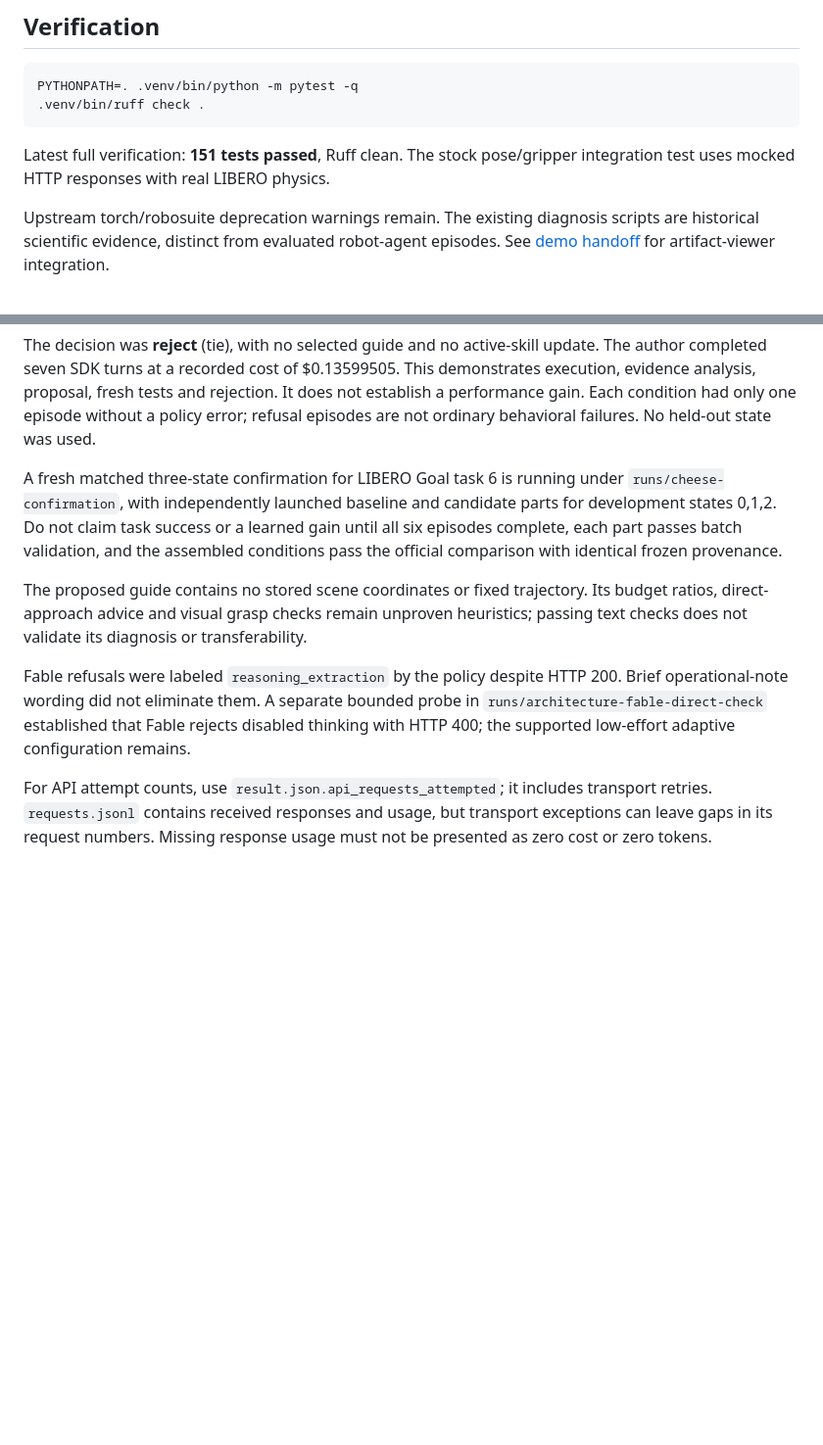
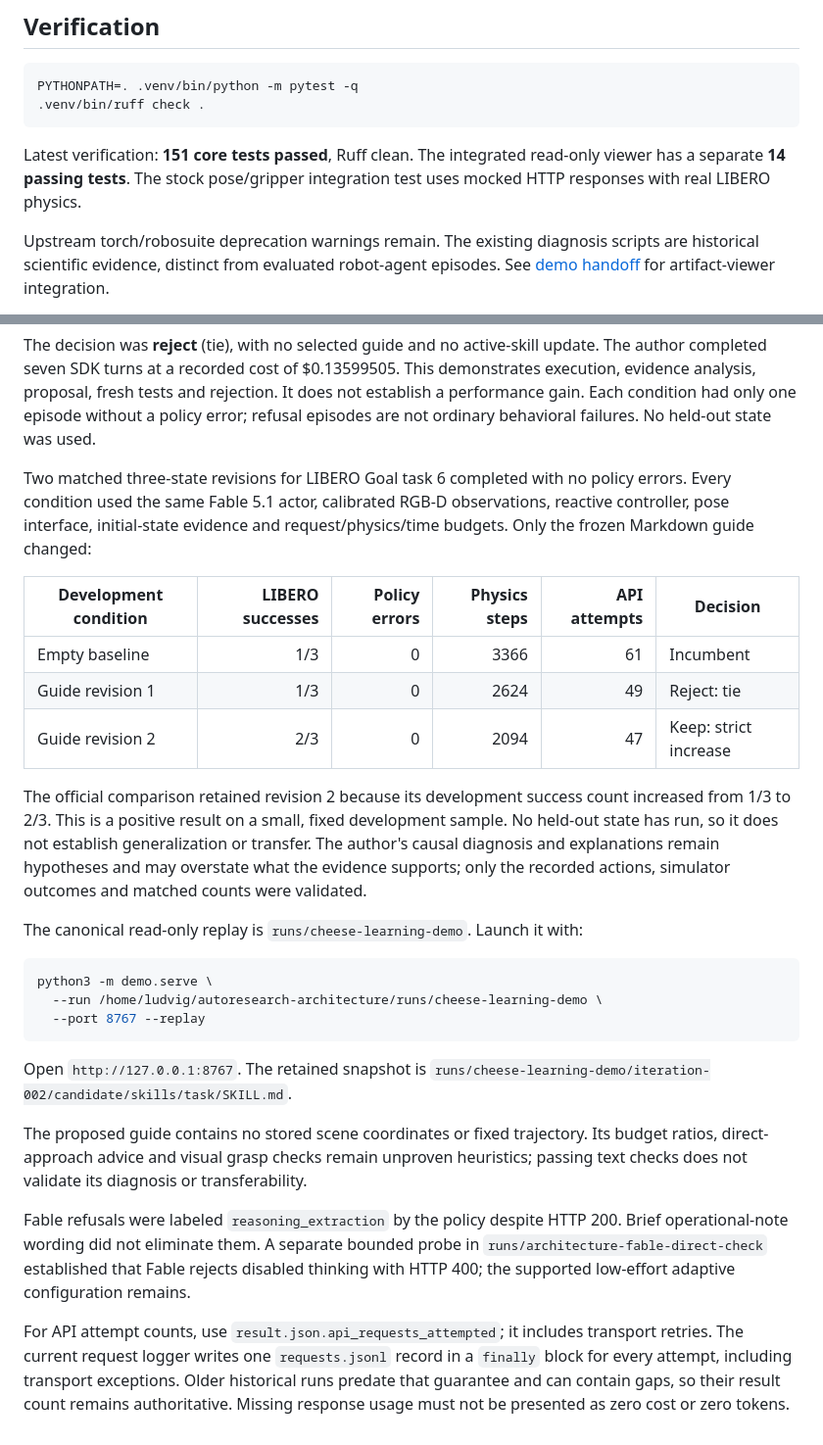
Before and after one commit to thomsoren/autoresearch-robotics, a Markdown page: docs/IMPLEMENTATION.md, 2 parts joined by grey strips. Shown at 98% size. Rendered like a GitHub page; blank space fills up the shorter version.

Commit message:
Record measured skill improvement and integrated successful demo

````diff
--- a/docs/IMPLEMENTATION.md
+++ b/docs/IMPLEMENTATION.md
@@ -122,8 +122,9 @@ PYTHONPATH=. .venv/bin/python -m pytest -q
 .venv/bin/ruff check .
 ```
 
-Latest full verification: **151 tests passed**, Ruff clean. The stock pose/gripper
-integration test uses mocked HTTP responses with real LIBERO physics.
+Latest verification: **151 core tests passed**, Ruff clean. The integrated read-only
+viewer has a separate **14 passing tests**. The stock pose/gripper integration test
+uses mocked HTTP responses with real LIBERO physics.
 
 Upstream torch/robosuite deprecation warnings remain. The existing diagnosis scripts
 are historical scientific evidence, distinct from evaluated robot-agent episodes.
@@ -156,11 +157,34 @@ It does not establish a performance gain. Each condition had only one episode
 without a policy error; refusal episodes are not ordinary behavioral failures.
 No held-out state was used.
 
-A fresh matched three-state confirmation for LIBERO Goal task 6 is running under
-`runs/cheese-confirmation`, with independently launched baseline and candidate parts
-for development states 0,1,2. Do not claim task success or a learned gain until all
-six episodes complete, each part passes batch validation, and the assembled conditions
-pass the official comparison with identical frozen provenance.
+Two matched three-state revisions for LIBERO Goal task 6 completed with no policy
+errors. Every condition used the same Fable 5.1 actor, calibrated RGB-D observations,
+reactive controller, pose interface, initial-state evidence and request/physics/time
+budgets. Only the frozen Markdown guide changed:
+
+| Development condition | LIBERO successes | Policy errors | Physics steps | API attempts | Decision |
+| --- | ---: | ---: | ---: | ---: | --- |
+| Empty baseline | 1/3 | 0 | 3366 | 61 | Incumbent |
+| Guide revision 1 | 1/3 | 0 | 2624 | 49 | Reject: tie |
+| Guide revision 2 | 2/3 | 0 | 2094 | 47 | Keep: strict increase |
+
+The official comparison retained revision 2 because its development success count
+increased from 1/3 to 2/3. This is a positive result on a small, fixed development
+sample. No held-out state has run, so it does not establish generalization or transfer.
+The author's causal diagnosis and explanations remain hypotheses and may overstate what
+the evidence supports; only the recorded actions, simulator outcomes and matched counts
+were validated.
+
+The canonical read-only replay is `runs/cheese-learning-demo`. Launch it with:
+
+```bash
+python3 -m demo.serve \
+  --run /home/ludvig/autoresearch-architecture/runs/cheese-learning-demo \
+  --port 8767 --replay
+```
+
+Open `http://127.0.0.1:8767`. The retained snapshot is
+`runs/cheese-learning-demo/iteration-002/candidate/skills/task/SKILL.md`.
 
 The proposed guide contains no stored scene coordinates or fixed trajectory.
 Its budget ratios, direct-approach advice and visual grasp checks remain unproven
@@ -172,6 +196,7 @@ in `runs/architecture-fable-direct-check` established that Fable rejects disable
 thinking with HTTP 400; the supported low-effort adaptive configuration remains.
 
 For API attempt counts, use `result.json.api_requests_attempted`; it includes
-transport retries. `requests.jsonl` contains received responses and usage, but
-transport exceptions can leave gaps in its request numbers. Missing response
-usage must not be presented as zero cost or zero tokens.
+transport retries. The current request logger writes one `requests.jsonl` record in a
+`finally` block for every attempt, including transport exceptions. Older historical
+runs predate that guarantee and can contain gaps, so their result count remains
+authoritative. Missing response usage must not be presented as zero cost or zero tokens.
````
Also changed, not shown: docs/DEMO-AGENT-PROMPT.md (+36 -19 lines).
